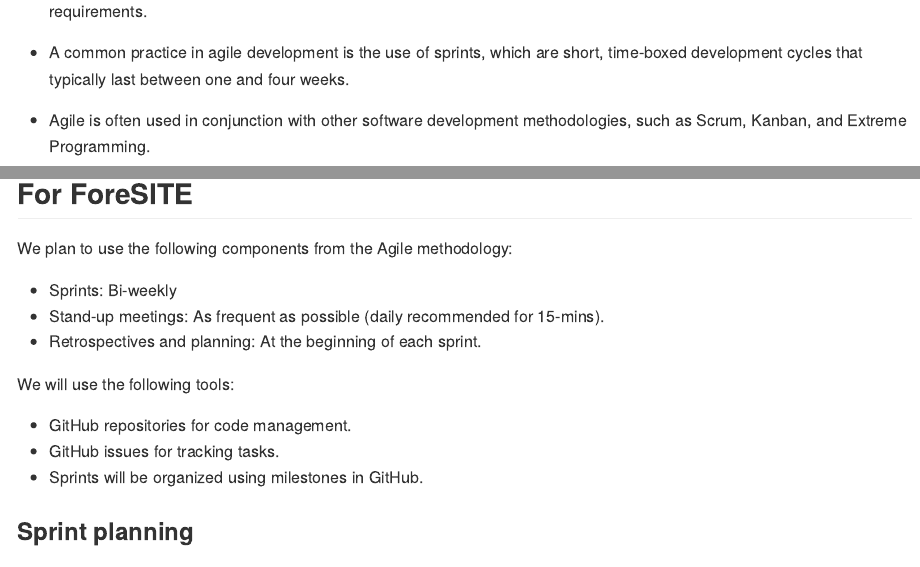
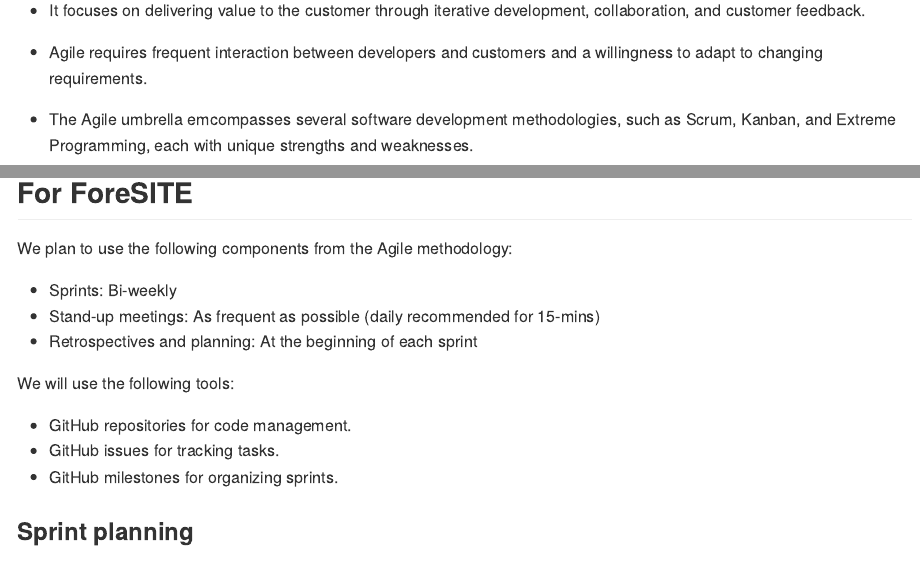
Before and after one commit to EpiForeSITE/software, a Quarto document (docs/agile.qmd): the page in a window 1100 px wide, from 530 px down before the commit and from 370 px down after it, and a second part further down, joined at a grey line. The pictures show the output file docs/agile.md that the author committed with the source, drawn offline in the style of GitHub.

Commit message:
Minor tweats for clarity in agile.qmd

```diff
--- a/docs/agile.qmd
+++ b/docs/agile.qmd
@@ -1,6 +1,6 @@
 ---
 format: gfm
-title: Agile methodology
+title: Agile Software Development
 date: 2024-10-08
 date-modified: 2024-10-08
 ---
@@ -15 +15,2 @@ This document has been written by the ForeSITE group using GitHub co-pilot (AI),
 
+- It focuses on delivering value to the customer through iterative development, collaboration, and customer feedback.
@@ -17,13 +17,11 @@ This document has been written by the ForeSITE group using GitHub co-pilot (AI),
 
-- Agile is based on the principles outlined in the Agile Manifesto, which emphasizes individuals and interactions, working software, customer collaboration, and responding to change.
+- Agile requires frequent interaction between developers and customers and a willingness to adapt to changing requirements.
 
-- Agile requires frequent interaction between developers and customers, as well as a willingness to adapt to changing requirements.
+- The Agile umbrella emcompasses several software development methodologies, such as Scrum, Kanban, and Extreme Programming, each with unique strengths and weaknesses.
 
 - A common practice in agile development is the use of sprints, which are short, time-boxed development cycles that typically last between one and four weeks.
 
-- Agile is often used in conjunction with other software development methodologies, such as Scrum, Kanban, and Extreme Programming.
-
-The following is a diagram from Inflectra that illustrates the Agile methodology:
+The following diagram from Inflectra illustrates the Agile methodology:
 
 ![](https://www.inflectra.com/GraphicsViewer.aspx?url=Solutions/Methodologies/Agile-Development.xml&name=wordml://03000002.png){width=100%}
 
@@ -32,14 +30,14 @@ The following is a diagram from Inflectra that illustrates the Agile methodology
 We plan to use the following components from the Agile methodology:
 
 - Sprints: Bi-weekly
-- Stand-up meetings: As frequent as possible (daily recommended for 15-mins).
-- Retrospectives and planning: At the beginning of each sprint.
+- Stand-up meetings: As frequent as possible (daily recommended for 15-mins)
+- Retrospectives and planning: At the beginning of each sprint
 
 We will use the following tools:
 
 - GitHub repositories for code management.
 - GitHub issues for tracking tasks.
-- Sprints will be organized using milestones in GitHub.
+- GitHub milestones for organizing sprints.
 
 ### Sprint planning
 
```
Also changed, not shown: docs/agile.md, docs/agile.qmd (3 more changed lines).
